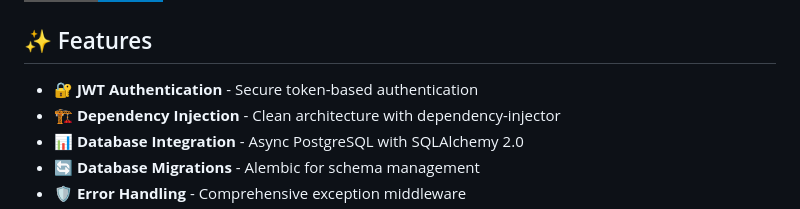
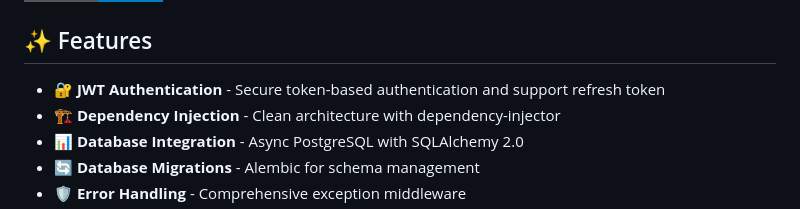
Before and after one commit to sodipto/fastapi-starter-boilerplate, a Markdown page: README.md, the part around the change. Rendered like a GitHub page; badges without logos.

```diff
--- a/README.md
+++ b/README.md
@@ -10,7 +10,7 @@ A robust, production-ready FastAPI boilerplate designed for rapid API developmen
 
 ## ✨ Features
 
-- 🔐 **JWT Authentication** - Secure token-based authentication
+- 🔐 **JWT Authentication** - Secure token-based authentication and support refresh token
 - 🏗️ **Dependency Injection** - Clean architecture with dependency-injector
 - 📊 **Database Integration** - Async PostgreSQL with SQLAlchemy 2.0
 - 🔄 **Database Migrations** - Alembic for schema management
```
